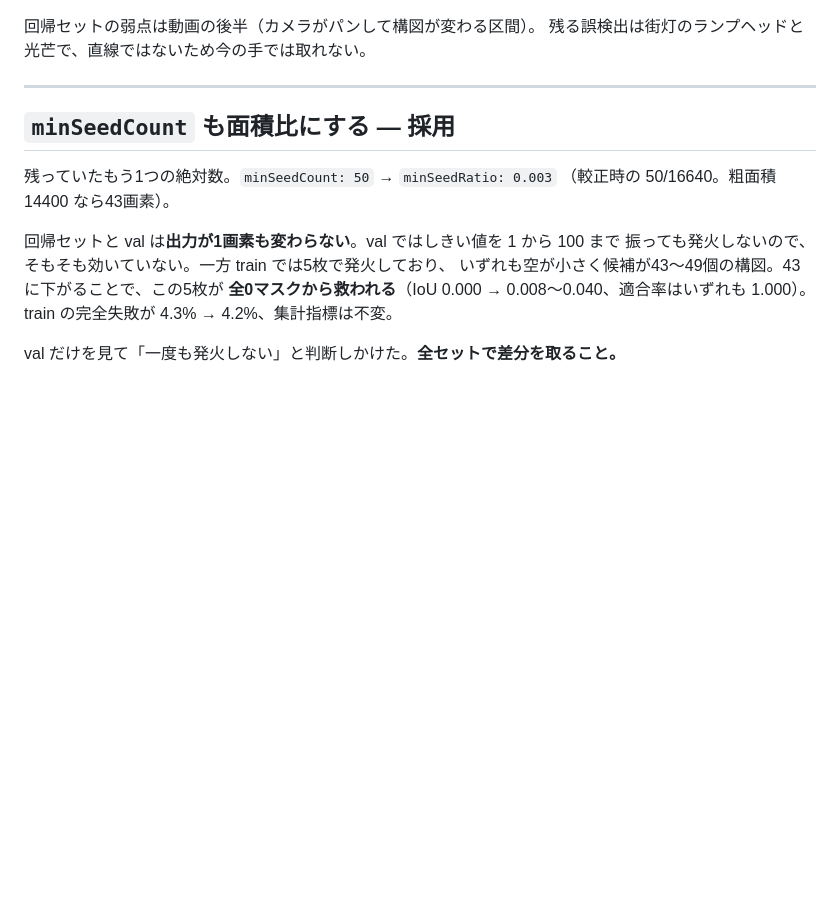
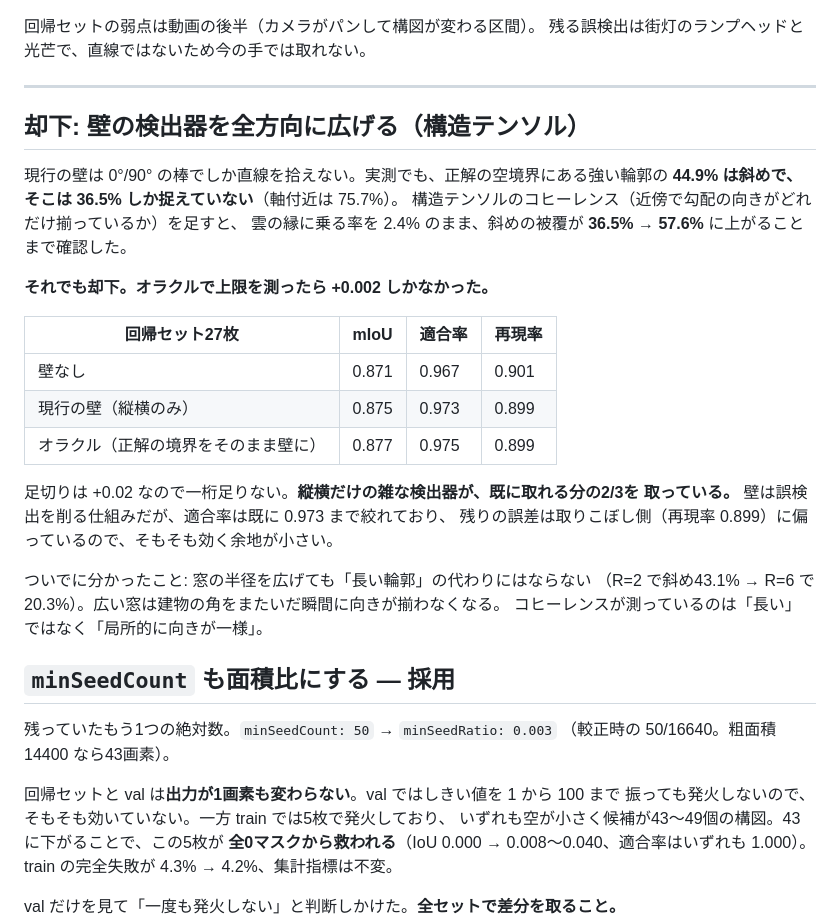
Before and after one commit to kisakutanaka/SkyMaskCV, a Markdown page: LOG.md, the part around the change. Drawn GitHub-style; blank space fills up the shorter version.

Commit message:
壁の検出器を全方向に広げる案を、オラクルの上限を測って却下する
正解の空境界にある強い輪郭の44.9%は斜めで、現行の縦横の棒は36.5%しか
捉えていない。構造テンソルを足せば雲の縁に乗る率を変えずに57.6%まで
上げられることも確認した。しかし正解の境界をそのまま壁にしたオラクルでも
回帰セットは 0.875 → 0.877 で、伸びしろは +0.002 しかない。足切りは +0.02。

縦横だけの雑な検出器が既に取れる分の2/3を取っており、残りの誤差は
取りこぼし側に偏っているので、誤検出を削る壁には効く余地が小さい。

Co-Authored-By: Claude Opus 5 <noreply@anthropic.com>

```diff
--- a/LOG.md
+++ b/LOG.md
@@ -30,6 +30,29 @@
 残る誤検出は街灯のランプヘッドと光芒で、直線ではないため今の手では取れない。
 
 ---
+
+## 却下: 壁の検出器を全方向に広げる（構造テンソル）
+
+現行の壁は 0°/90° の棒でしか直線を拾えない。実測でも、正解の空境界にある強い輪郭の
+**44.9% は斜めで、そこは 36.5% しか捉えていない**（軸付近は 75.7%）。
+構造テンソルのコヒーレンス（近傍で勾配の向きがどれだけ揃っているか）を足すと、
+雲の縁に乗る率を 2.4% のまま、斜めの被覆が **36.5% → 57.6%** に上がることまで確認した。
+
+**それでも却下。オラクルで上限を測ったら +0.002 しかなかった。**
+
+| 回帰セット27枚 | mIoU | 適合率 | 再現率 |
+|---|---|---|---|
+| 壁なし | 0.871 | 0.967 | 0.901 |
+| 現行の壁（縦横のみ） | 0.875 | 0.973 | 0.899 |
+| オラクル（正解の境界をそのまま壁に） | 0.877 | 0.975 | 0.899 |
+
+足切りは +0.02 なので一桁足りない。**縦横だけの雑な検出器が、既に取れる分の2/3を
+取っている。** 壁は誤検出を削る仕組みだが、適合率は既に 0.973 まで絞れており、
+残りの誤差は取りこぼし側（再現率 0.899）に偏っているので、そもそも効く余地が小さい。
+
+ついでに分かったこと: 窓の半径を広げても「長い輪郭」の代わりにはならない
+（R=2 で斜め43.1% → R=6 で20.3%）。広い窓は建物の角をまたいだ瞬間に向きが揃わなくなる。
+コヒーレンスが測っているのは「長い」ではなく「局所的に向きが一様」。
 
 ## `minSeedCount` も面積比にする — 採用
 
```
Also changed, not shown: CRITERIA.md (+2 -1 lines).
